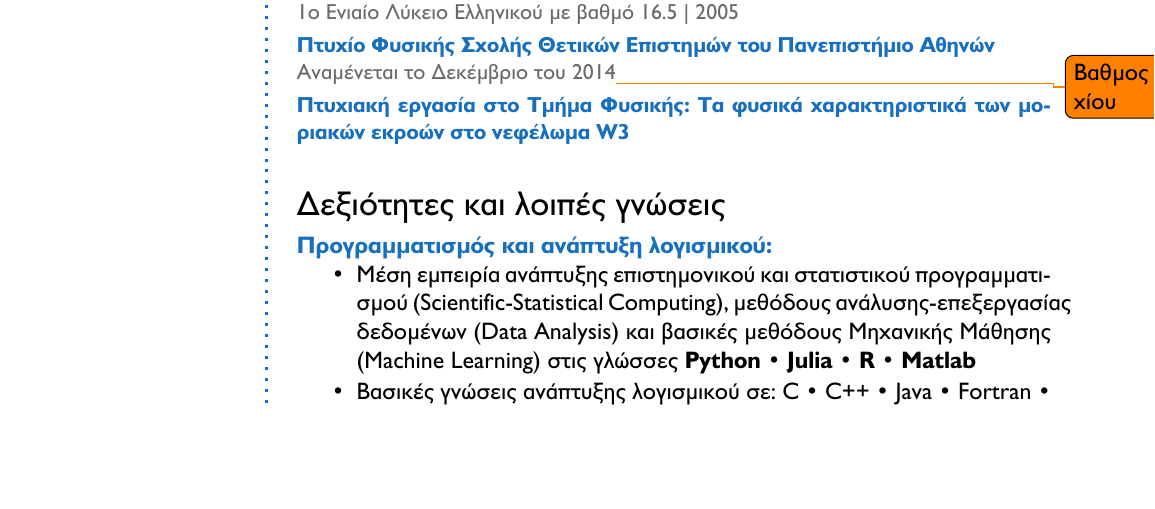
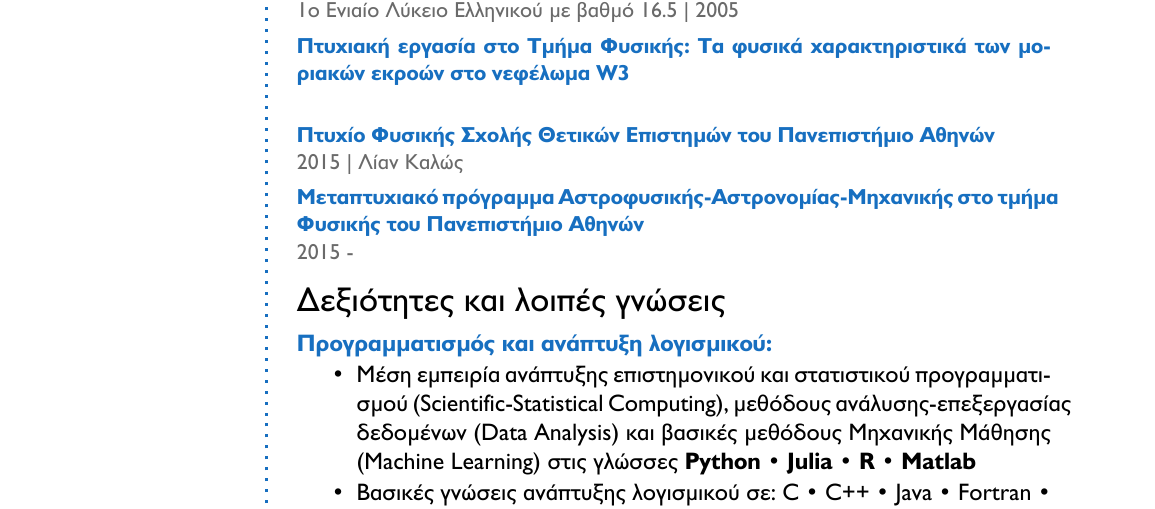
Before and after one commit to Mixpap/CV, a LaTeX CV (cv2.tex): part of page 1 of 2 before the commit and part of page 1 of 3 after it, cut so that both start at the same text, the shorter picture padded with empty space. Compiled offline with XeLaTeX.

Commit message:
CV update

```diff
--- a/cv2.tex
+++ b/cv2.tex
@@ -181,13 +181,18 @@
 \location{1ο Ενιαίο Λύκειο Ελληνικού με βαθμό 16.5 | 2005}
 \SmallSep
 
-\CVItem{Πτυχίο Φυσικής Σχολής Θετικών Επιστημών του Πανεπιστήμιο Αθηνών}{\newline}
-\location{Αναμένεται το Δεκέμβριο του 2014}\todo{Βαθμος Πτυχίου}
-\SmallSep
-
 \CVItem{Πτυχιακή εργασία στο Τμήμα Φυσικής: Τα φυσικά χαρακτηριστικά των μοριακών εκροών στο νεφέλωμα W3 \newline}
 \location{}
 \SmallSep
+
+\CVItem{Πτυχίο Φυσικής Σχολής Θετικών Επιστημών του Πανεπιστήμιο Αθηνών}{\newline}
+\location{2015 | Λίαν Καλώς}
+\SmallSep
+
+\CVItem{Μεταπτυχιακό πρόγραμμα Αστροφυσικής-Αστρονομίας-Μηχανικής στο τμήμα Φυσικής του Πανεπιστήμιο Αθηνών }{\newline}
+\location{2015 -}
+\SmallSep
+
 
 
 % Skills
```
Also changed, not shown: cv2.pdf, cv2.tex (2 more changed lines), 2 other files.
